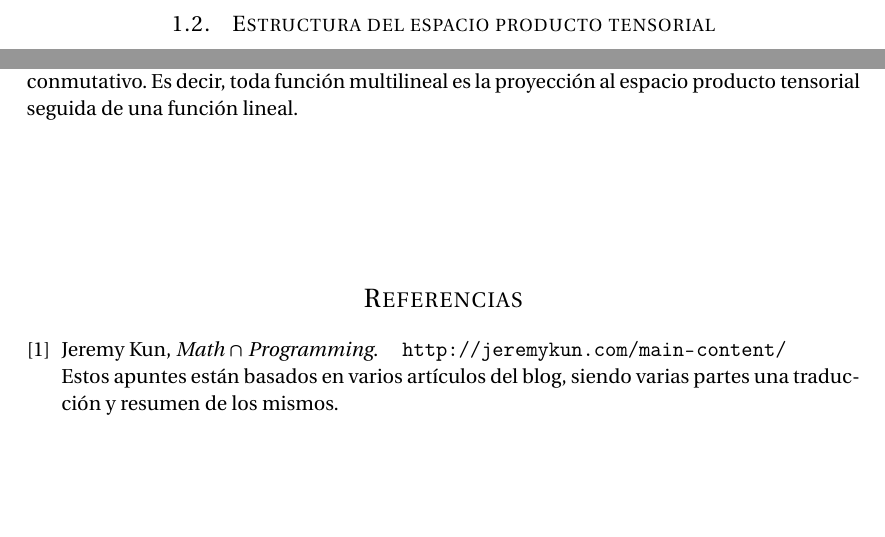
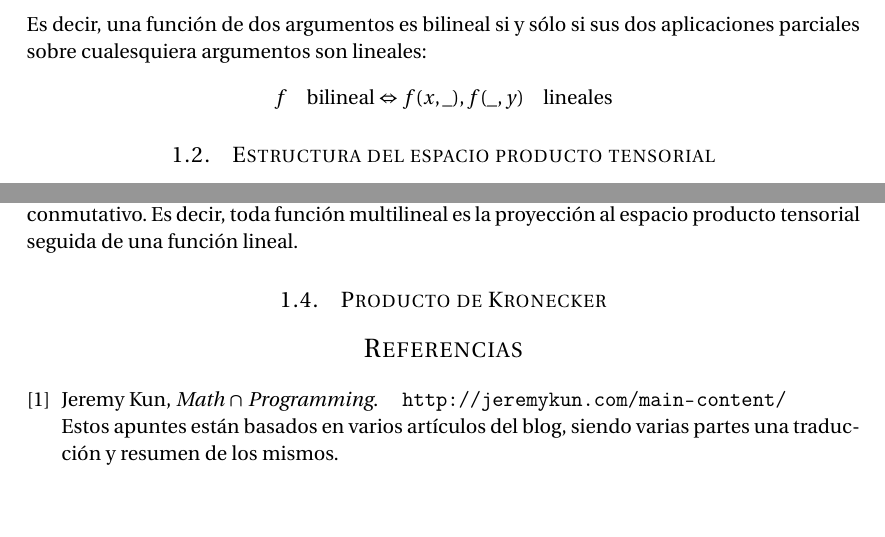
Before and after one commit to libreim/qubits, a LaTeX document (qubits.tex): two parts of page 2 of 2 before the commit and two parts of page 2 of 3 after it, joined at a grey line, cut at the place of the change. Compiled offline with pdfLaTeX.

Commit message:
Caracterización de funciones bilineales

```diff
--- a/qubits.tex
+++ b/qubits.tex
@@ -132,6 +132,10 @@
     $$ f(v,w+w') = f(v,w) + f(v,w') $$
     $$ f(\lambda v,w) = \lambda f(v,w) = f(v,\lambda w) $$
 
+    Es decir, una función de dos argumentos es bilineal si y sólo si sus dos aplicaciones parciales sobre
+    cualesquiera argumentos son lineales:
+    $$ f\quad \mbox{bilineal} \Leftrightarrow f(x,\_), f(\_,y)\quad \mbox{lineales} $$
+
   \subsection{Estructura del espacio producto tensorial}
     El espacio producto tensor de dos espacios vectoriales se notará por $V \otimes W$. Sus vectores serán de
     la forma $v \otimes w$, donde $v \in V$, $w \in W$ y donde $\otimes$ se comportará como una función multilineal.
@@ -161,6 +165,8 @@
     lineal $\tilde f$ que lo hace conmutativo. Es decir, toda función multilineal es la proyección
     al espacio producto tensorial seguida de una función lineal.
 
+  \subsection{Producto de Kronecker}
+
 
   %% Bibliography
   \vfill
```
Also changed, not shown: qubits.tex (5 more changed lines).
